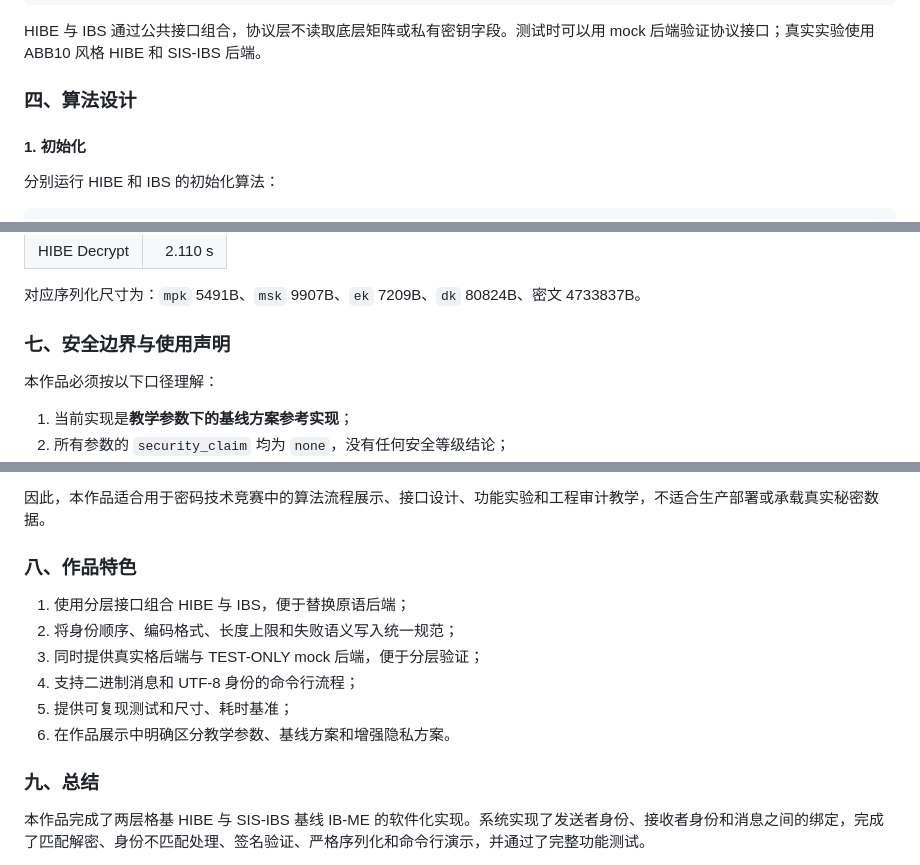
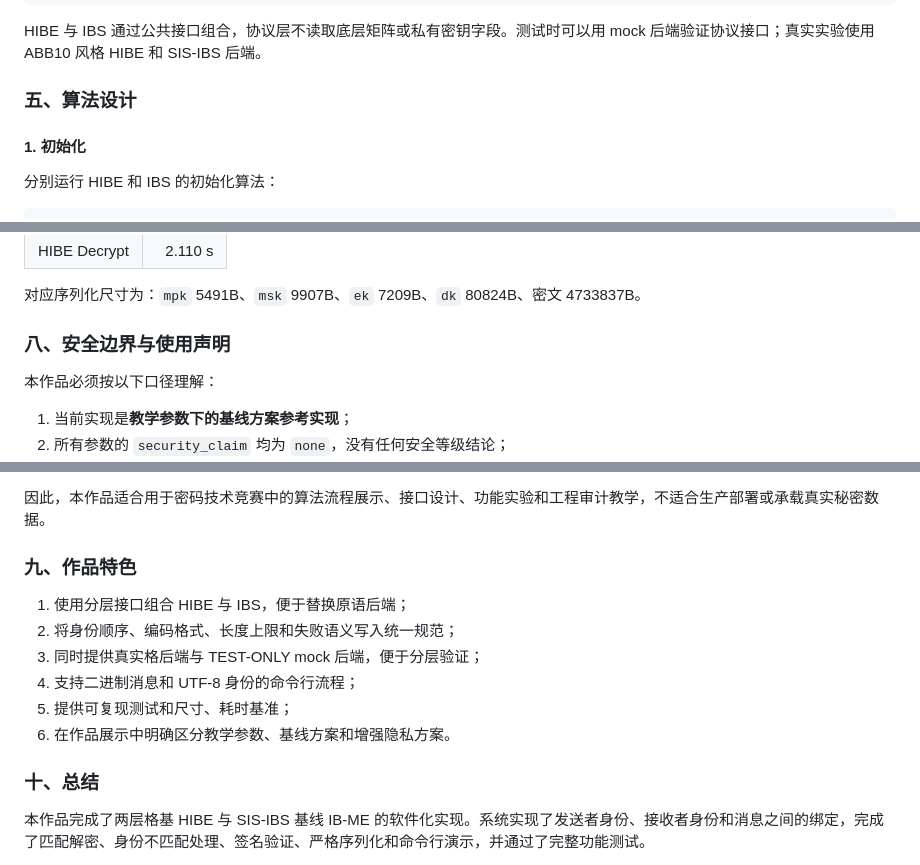
Before and after one commit to wo114/IB-ME-from-HIBE-IBS-fork, a Markdown page: docs/IBME_作品报告.md, 3 parts joined by grey strips. Drawn GitHub-style.

```diff
--- a/docs/M3作品报告.md
+++ b/docs/IBME_作品报告.md
@@ -50,7 +60,7 @@ $$
 
 HIBE 与 IBS 通过公共接口组合，协议层不读取底层矩阵或私有密钥字段。测试时可以用 mock 后端验证协议接口；真实实验使用 ABB10 风格 HIBE 和 SIS-IBS 后端。
 
-### 四、算法设计
+### 五、算法设计
 
 #### 1. 初始化
 
@@ -226,7 +236,7 @@ python -m pytest -q -p no:cacheprovider --basetemp .pytest-tmp-m4-gate
 
 对应序列化尺寸为：`mpk` 5491B、`msk` 9907B、`ek` 7209B、`dk` 80824B、密文 4733837B。
 
-### 七、安全边界与使用声明
+### 八、安全边界与使用声明
 
 本作品必须按以下口径理解：
 
@@ -241,7 +251,7 @@ python -m pytest -q -p no:cacheprovider --basetemp .pytest-tmp-m4-gate
 
 因此，本作品适合用于密码技术竞赛中的算法流程展示、接口设计、功能实验和工程审计教学，不适合生产部署或承载真实秘密数据。
 
-### 八、作品特色
+### 九、作品特色
 
 1. 使用分层接口组合 HIBE 与 IBS，便于替换原语后端；
 2. 将身份顺序、编码格式、长度上限和失败语义写入统一规范；
@@ -250,7 +260,7 @@ python -m pytest -q -p no:cacheprovider --basetemp .pytest-tmp-m4-gate
 5. 提供可复现测试和尺寸、耗时基准；
 6. 在作品展示中明确区分教学参数、基线方案和增强隐私方案。
 
-### 九、总结
+### 十、总结
 
 本作品完成了两层格基 HIBE 与 SIS-IBS 基线 IB-ME 的软件化实现。系统实现了发送者身份、接收者身份和消息之间的绑定，完成了匹配解密、身份不匹配处理、签名验证、严格序列化和命令行演示，并通过了完整功能测试。
 
```
Also changed, not shown: other parts of docs/IBME_作品报告.md (+15 -5 lines), README.md (+1 -1 lines).
